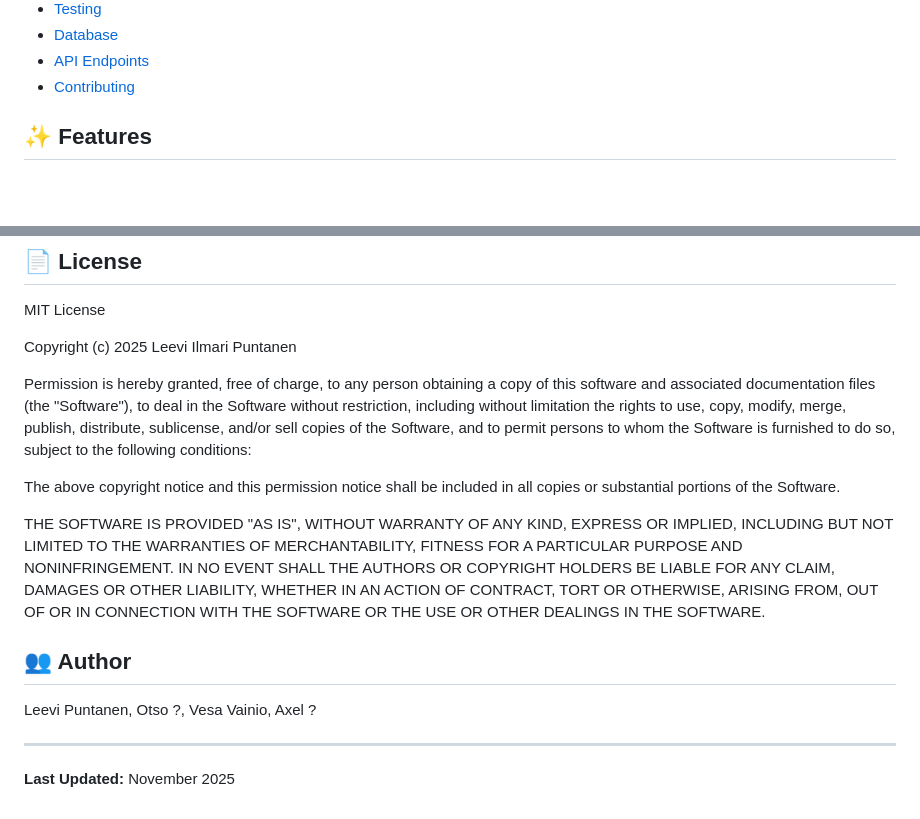
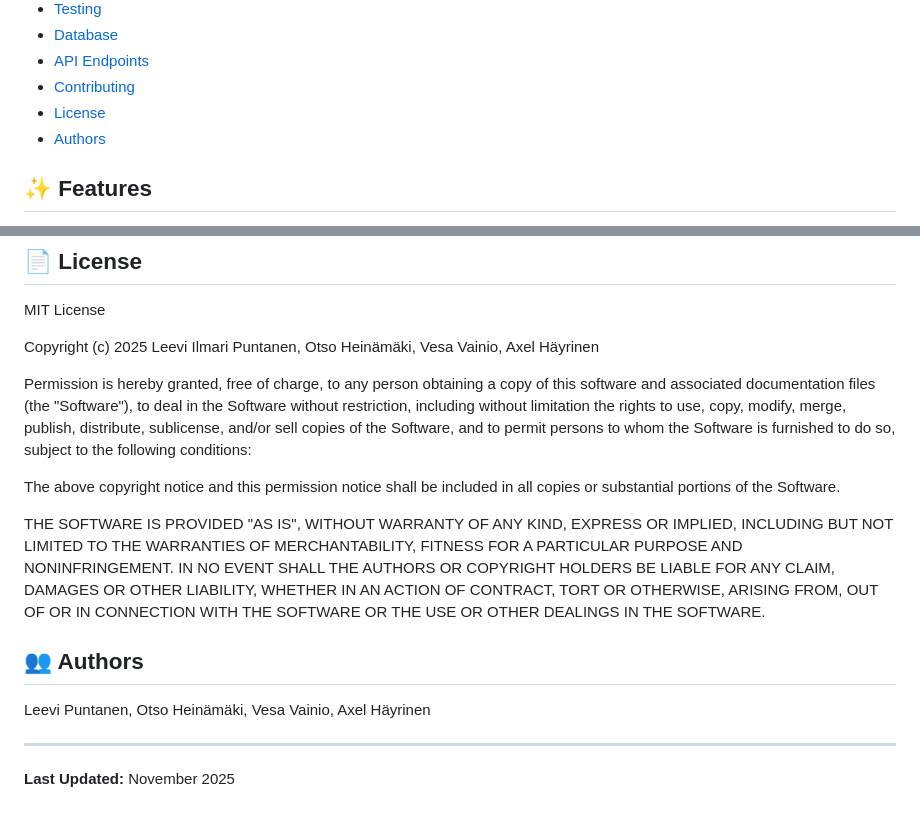
Before and after one commit to leevipun/outi-latex, a Markdown page: README.md, 2 parts joined by grey strips. Drawn GitHub-style; blank space fills up the shorter version.

```diff
--- a/README.md
+++ b/README.md
@@ -22,6 +22,8 @@ CI: https://github.com/leevipun/outi-latex/actions
 - [Database](#database)
 - [API Endpoints](#api-endpoints)
 - [Contributing](#contributing)
+- [License](#license)
+- [Authors](#authors)
 
 ## ✨ Features
 
@@ -440,7 +442,7 @@ Form field definitions are stored in `form-fields.json`. This file defines the s
 
 MIT License
 
-Copyright (c) 2025 Leevi Ilmari Puntanen
+Copyright (c) 2025 Leevi Ilmari Puntanen, Otso Heinämäki, Vesa Vainio, Axel Häyrinen
 
 Permission is hereby granted, free of charge, to any person obtaining a copy
 of this software and associated documentation files (the "Software"), to deal
@@ -460,9 +462,9 @@ LIABILITY, WHETHER IN AN ACTION OF CONTRACT, TORT OR OTHERWISE, ARISING FROM,
 OUT OF OR IN CONNECTION WITH THE SOFTWARE OR THE USE OR OTHER DEALINGS IN THE
 SOFTWARE.
 
-## 👥 Author
+## 👥 Authors
 
-Leevi Puntanen, Otso ?, Vesa Vainio, Axel ?
+Leevi Puntanen, Otso Heinämäki, Vesa Vainio, Axel Häyrinen
 
 ---
 
```
